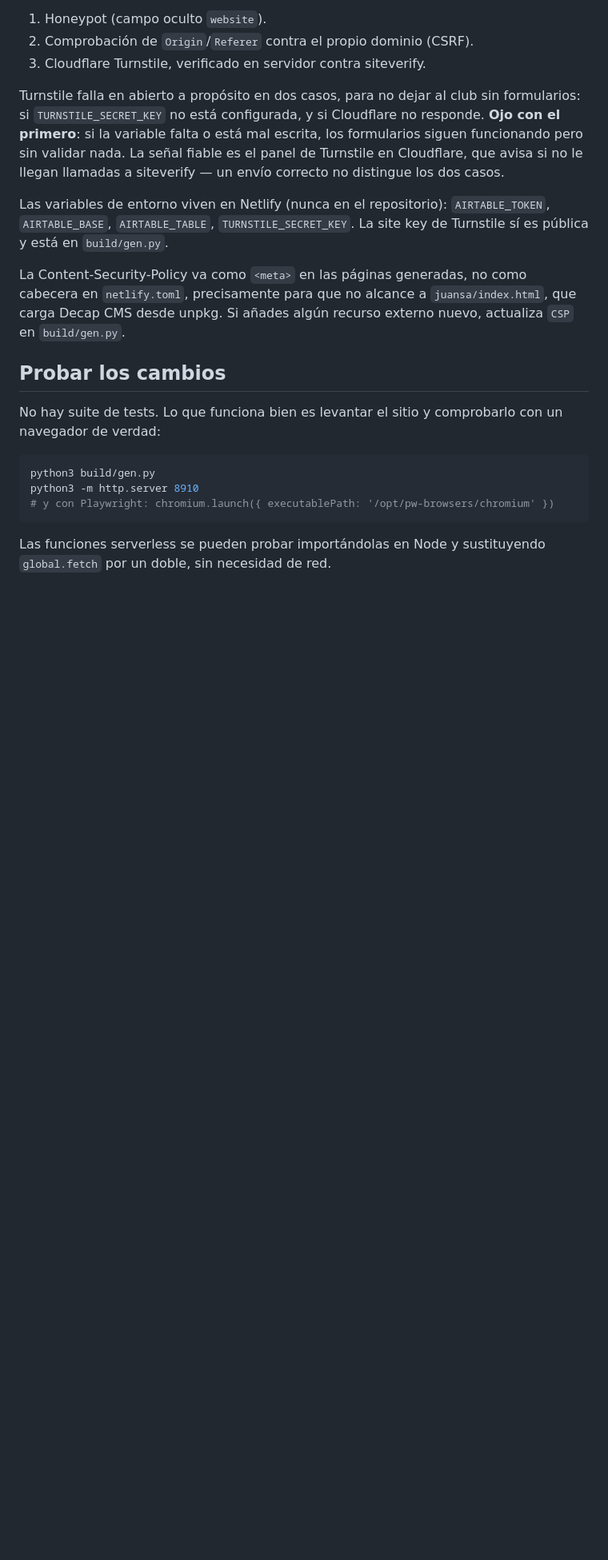
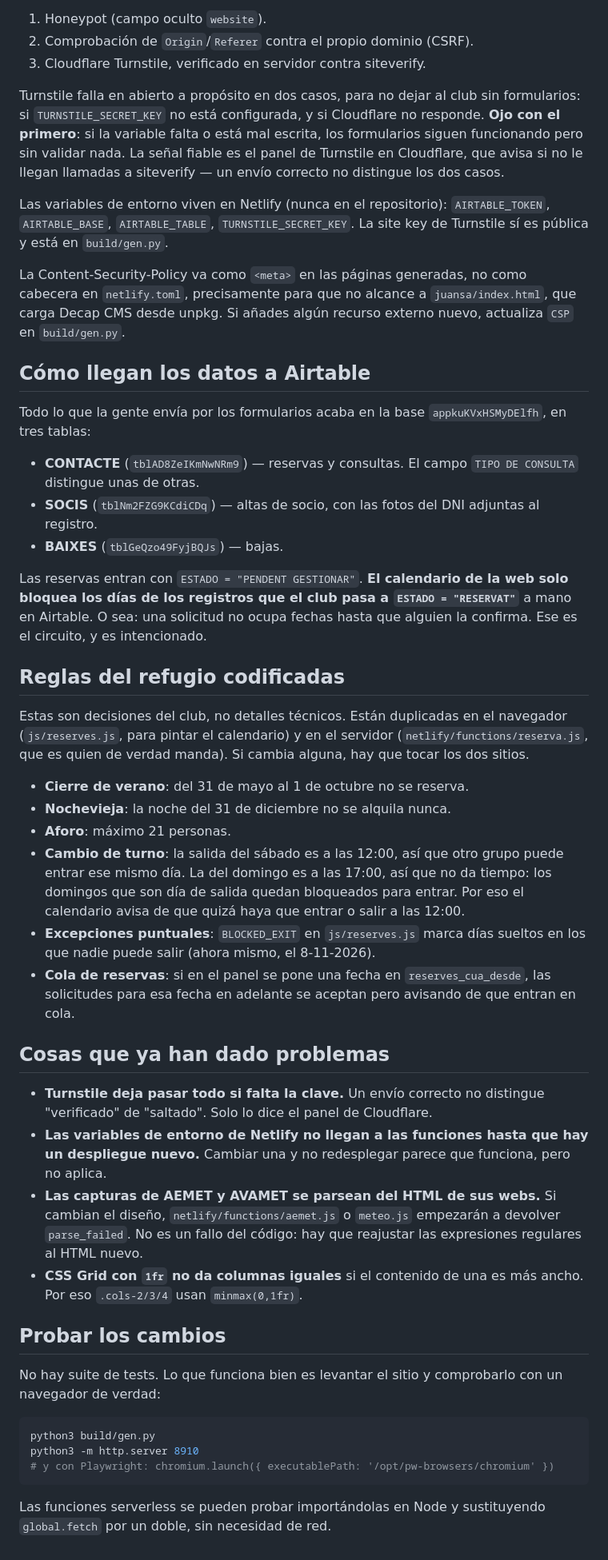
Before and after one commit to cexcursionistapego-afk/CEPEGO, a Markdown page: CLAUDE.md, the part around one of its changes. Shown at 80% size. Rendered like a GitHub page; blank space fills up the shorter version.

Commit message:
Completa la documentació perquè algú puga agafar el relleu
S'afig el que no es dedueix llegint el codi:

- Mapa dels serveis dels quals depén la web (GitHub, Netlify, Airtable,
  Cloudflare, Wix i el correu del club), per a què serveix cadascun i què
  passa si es perd l'accés. Cap credencial, només el mapa: el club és de
  voluntaris i la gent rota.
- On acaben les dades de cada formulari a Airtable i el circuit real de
  les reserves: entren com PENDENT GESTIONAR i no ocupen dates al
  calendari fins que algú les passa a RESERVAT a mà.
- Les regles del refugi que són decisions del club, no detalls tècnics
  (tancament d'estiu, Cap d'any, aforament, els torns de dissabte i
  diumenge, dies bloquejats i la cua de reserves), i l'avís que estan
  duplicades al navegador i al servidor.
- Els paranys que ja ens han costat temps: Turnstile que deixa passar tot
  si falta la clau, les variables de Netlify que no apliquen sense
  redesplegar, i el parsing d'AEMET i AVAMET que es trencarà el dia que
  canvien el seu HTML.

Co-Authored-By: Claude Opus 5 <noreply@anthropic.com>
Claude-Session: https://claude.ai/code/session_014PDYJ5fdSoM2cryqH7psXv

```diff
--- a/CLAUDE.md
+++ b/CLAUDE.md
@@ -73,6 +91,58 @@ como cabecera en `netlify.toml`, precisamente para que no alcance a
 `juansa/index.html`, que carga Decap CMS desde unpkg. Si añades algún
 recurso externo nuevo, actualiza `CSP` en `build/gen.py`.
 
+## Cómo llegan los datos a Airtable
+
+Todo lo que la gente envía por los formularios acaba en la base
+`appkuKVxHSMyDElfh`, en tres tablas:
+
+- **CONTACTE** (`tblAD8ZeIKmNwNRm9`) — reservas y consultas. El campo
+  `TIPO DE CONSULTA` distingue unas de otras.
+- **SOCIS** (`tblNm2FZG9KCdiCDq`) — altas de socio, con las fotos del DNI
+  adjuntas al registro.
+- **BAIXES** (`tblGeQzo49FyjBQJs`) — bajas.
+
+Las reservas entran con `ESTADO = "PENDENT GESTIONAR"`. **El calendario de
+la web solo bloquea los días de los registros que el club pasa a
+`ESTADO = "RESERVAT"`** a mano en Airtable. O sea: una solicitud no ocupa
+fechas hasta que alguien la confirma. Ese es el circuito, y es
+intencionado.
+
+## Reglas del refugio codificadas
+
+Estas son decisiones del club, no detalles técnicos. Están duplicadas en
+el navegador (`js/reserves.js`, para pintar el calendario) y en el
+servidor (`netlify/functions/reserva.js`, que es quien de verdad manda).
+Si cambia alguna, hay que tocar los dos sitios.
+
+- **Cierre de verano**: del 31 de mayo al 1 de octubre no se reserva.
+- **Nochevieja**: la noche del 31 de diciembre no se alquila nunca.
+- **Aforo**: máximo 21 personas.
+- **Cambio de turno**: la salida del sábado es a las 12:00, así que otro
+  grupo puede entrar ese mismo día. La del domingo es a las 17:00, así que
+  no da tiempo: los domingos que son día de salida quedan bloqueados para
+  entrar. Por eso el calendario avisa de que quizá haya que entrar o salir
+  a las 12:00.
+- **Excepciones puntuales**: `BLOCKED_EXIT` en `js/reserves.js` marca días
+  sueltos en los que nadie puede salir (ahora mismo, el 8-11-2026).
+- **Cola de reservas**: si en el panel se pone una fecha en
+  `reserves_cua_desde`, las solicitudes para esa fecha en adelante se
+  aceptan pero avisando de que entran en cola.
+
+## Cosas que ya han dado problemas
+
+- **Turnstile deja pasar todo si falta la clave.** Un envío correcto no
+  distingue "verificado" de "saltado". Solo lo dice el panel de Cloudflare.
+- **Las variables de entorno de Netlify no llegan a las funciones hasta
+  que hay un despliegue nuevo.** Cambiar una y no redesplegar parece que
+  funciona, pero no aplica.
+- **Las capturas de AEMET y AVAMET se parsean del HTML de sus webs.** Si
+  cambian el diseño, `netlify/functions/aemet.js` o `meteo.js` empezarán a
+  devolver `parse_failed`. No es un fallo del código: hay que reajustar
+  las expresiones regulares al HTML nuevo.
+- **CSS Grid con `1fr` no da columnas iguales** si el contenido de una es
+  más ancho. Por eso `.cols-2/3/4` usan `minmax(0,1fr)`.
+
 ## Probar los cambios
 
 No hay suite de tests. Lo que funciona bien es levantar el sitio y
```
Also changed, not shown: other parts of CLAUDE.md (+18 -0 lines).
